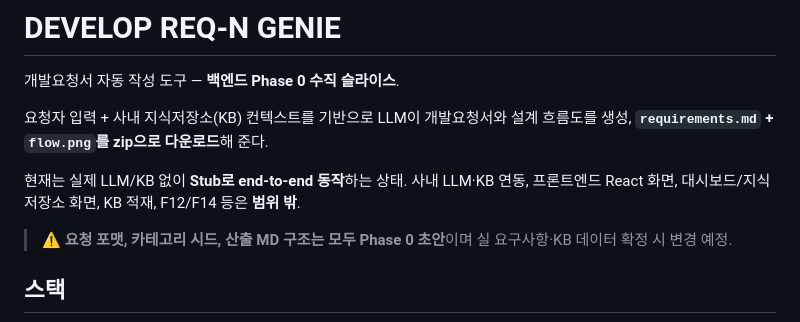
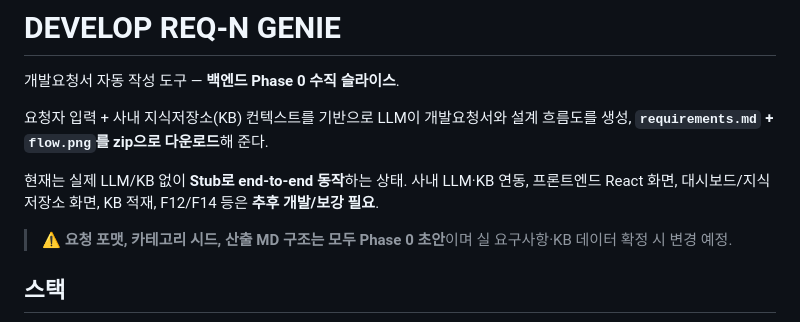
Before and after one commit to beomshin/ndev-request-ai, a Markdown page: README.md, the part around one of its changes. Drawn GitHub-style.

Commit message:
readme 수정

```diff
--- a/README.md
+++ b/README.md
@@ -4,7 +4,8 @@
 
 요청자 입력 + 사내 지식저장소(KB) 컨텍스트를 기반으로 LLM이 개발요청서와 설계 흐름도를 생성, **`requirements.md` + `flow.png`를 zip으로 다운로드**해 준다.
 
-현재는 실제 LLM/KB 없이 **Stub로 end-to-end 동작**하는 상태. 사내 LLM·KB 연동, 프론트엔드 React 화면, 대시보드/지식저장소 화면, KB 적재, F12/F14 등은 **범위 밖**.
+현재는 실제 LLM/KB 없이 **Stub로 end-to-end 동작**하는 상태.
+사내 LLM·KB 연동, 프론트엔드 React 화면, 대시보드/지식저장소 화면, KB 적재, F12/F14 등은 **추후 개발/보강 필요**.
 
 > ⚠️ **요청 포맷, 카테고리 시드, 산출 MD 구조는 모두 Phase 0 초안**이며 실 요구사항·KB 데이터 확정 시 변경 예정.
 
```
Also changed, not shown: other parts of README.md (+0 -1 lines).
